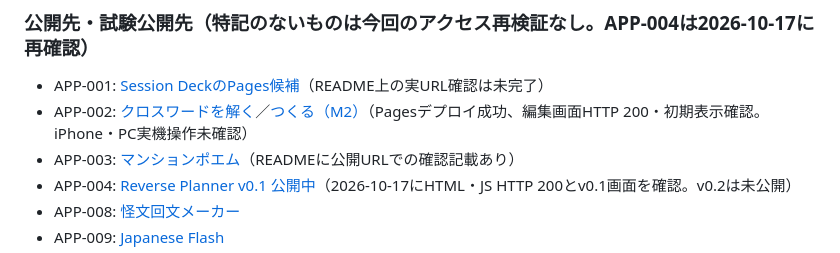
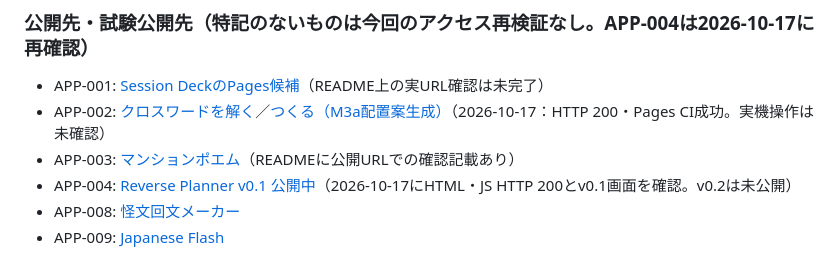
Before and after one commit to moyashimisosoup/session-deck, a Markdown page: docs/APP_PORTFOLIO.md, the part around one of its changes. GitHub-like rendering.

Commit message:
docs(portfolio): register crossword M3a words-first release and verification

```diff
--- a/docs/APP_PORTFOLIO.md
+++ b/docs/APP_PORTFOLIO.md
@@ -51,7 +51,7 @@
 ### 公開先・試験公開先（特記のないものは今回のアクセス再検証なし。APP-004は2026-10-17に再確認）
 
 - APP-001: [Session DeckのPages候補](https://moyashimisosoup.github.io/session-deck/)（README上の実URL確認は未完了）
-- APP-002: [クロスワードを解く](https://yama-books.github.io/crossword-maker/)／[つくる（M2）](https://yama-books.github.io/crossword-maker/editor.html)（Pagesデプロイ成功、編集画面HTTP 200・初期表示確認。iPhone・PC実機操作未確認）
+- APP-002: [クロスワードを解く](https://yama-books.github.io/crossword-maker/)／[つくる（M3a配置案生成）](https://yama-books.github.io/crossword-maker/editor.html)（2026-10-17：HTTP 200・Pages CI成功。実機操作は未確認）
 - APP-003: [マンションポエム](https://yama-books.github.io/mansion-poet/)（READMEに公開URLでの確認記載あり）
 - APP-004: [Reverse Planner v0.1 公開中](https://yama-books.github.io/reverse-planner/)（2026-10-17にHTML・JS HTTP 200とv0.1画面を確認。v0.2は未公開）
 - APP-008: [怪文回文メーカー](https://yama-books.github.io/kaibun/)
```
Also changed, not shown: other parts of docs/APP_PORTFOLIO.md (+1 -1 lines).
